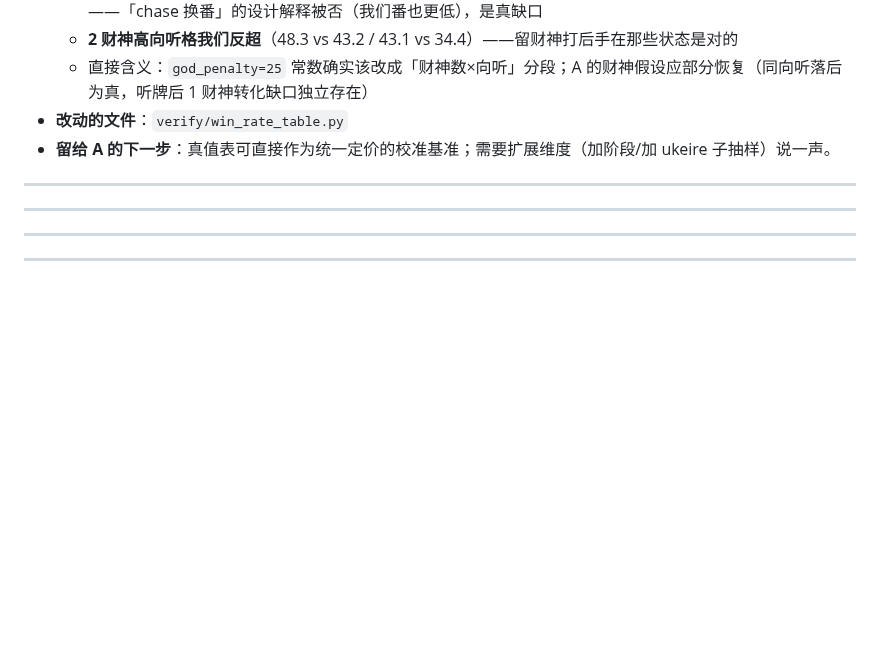
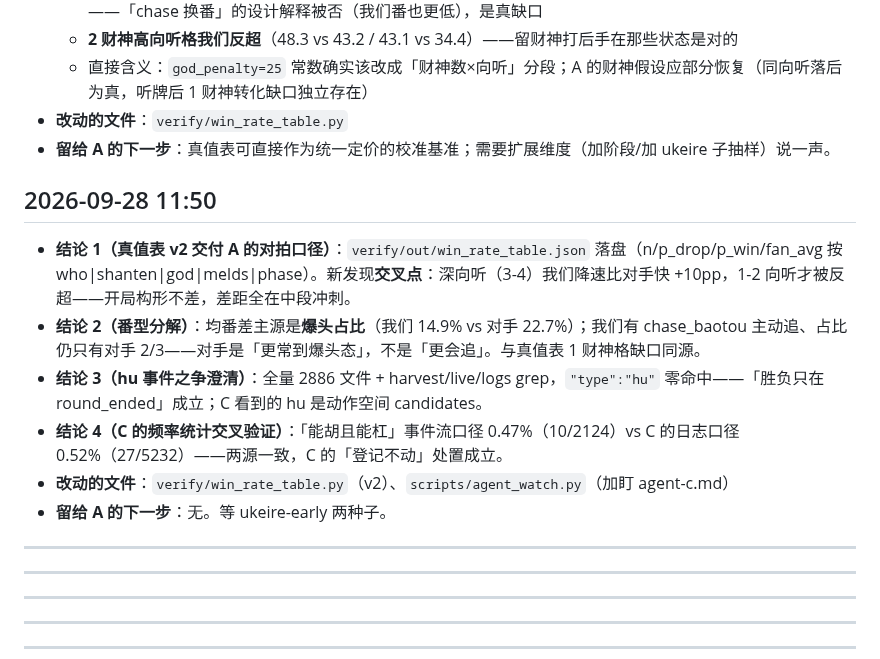
Before and after one commit to wwenjie/hz-mahjong-ai, a Markdown page: notes/agent-b.md, the part around the change. Drawn GitHub-style; blank space fills up the shorter version.

Commit message:
agent-b: 真值表v2+番型分解+hu澄清+C频率复核入档

```diff
--- a/notes/agent-b.md
+++ b/notes/agent-b.md
@@ -198,6 +198,16 @@
 - **改动的文件**：`verify/win_rate_table.py`
 - **留给 A 的下一步**：真值表可直接作为统一定价的校准基准；需要扩展维度（加阶段/加 ukeire 子抽样）说一声。
 
+## 2026-09-28 11:50
+- **结论 1（真值表 v2 交付 A 的对拍口径）**：`verify/out/win_rate_table.json` 落盘（n/p_drop/p_win/fan_avg 按 who|shanten|god|melds|phase）。新发现**交叉点**：深向听（3-4）我们降速比对手快 +10pp，1-2 向听才被反超——开局构形不差，差距全在中段冲刺。
+- **结论 2（番型分解）**：均番差主源是**爆头占比**（我们 14.9% vs 对手 22.7%）；我们有 chase_baotou 主动追、占比仍只有对手 2/3——对手是「更常到爆头态」，不是「更会追」。与真值表 1 财神格缺口同源。
+- **结论 3（hu 事件之争澄清）**：全量 2886 文件 + harvest/live/logs grep，`"type":"hu"` 零命中——「胜负只在 round_ended」成立；C 看到的 hu 是动作空间 candidates。
+- **结论 4（C 的频率统计交叉验证）**：「能胡且能杠」事件流口径 0.47%（10/2124）vs C 的日志口径 0.52%（27/5232）——两源一致，C 的「登记不动」处置成立。
+- **改动的文件**：`verify/win_rate_table.py`（v2）、`scripts/agent_watch.py`（加盯 agent-c.md）
+- **留给 A 的下一步**：无。等 ukeire-early 两种子。
+
+---
+
 ---
 
 ---
```
